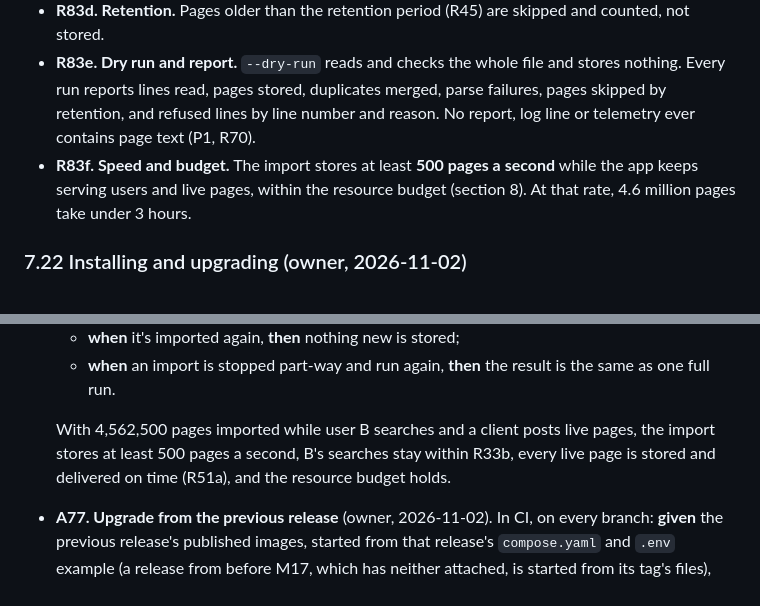
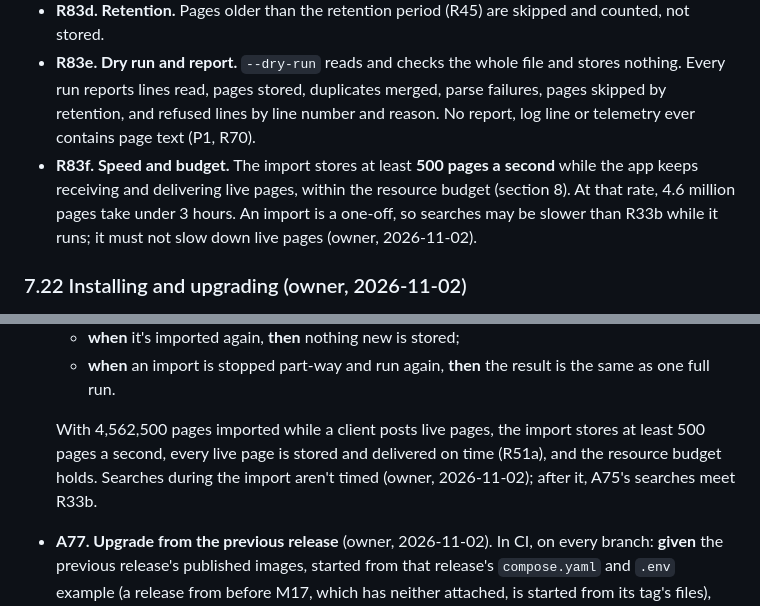
Before and after one commit to RIKIKU/PagerArchive, a Markdown page: SPEC.md, 2 parts joined by grey strips. Rendered like a GitHub page.

Commit message:
SPEC R83f, A76: searches during a one-off import aren't held to R33b; live pages still are (owner, 2026-11-02)
Co-Authored-By: Claude Opus 5.5 <noreply@anthropic.com>
Claude-Session: https://claude.ai/code/session_011kxwRPuitSAxW7UtjGzmJt

```diff
--- a/SPEC.md
+++ b/SPEC.md
@@ -328,7 +328,7 @@ For moving an existing archive into PagerArchive. Users aren't imported; aliases
 - **R83c. Safe to repeat.** Importing the same file again stores nothing new: by `source_id` when it's given, otherwise by the dedup key and receive time. An import that stops part-way can be run again to finish.
 - **R83d. Retention.** Pages older than the retention period (R45) are skipped and counted, not stored.
 - **R83e. Dry run and report.** `--dry-run` reads and checks the whole file and stores nothing. Every run reports lines read, pages stored, duplicates merged, parse failures, pages skipped by retention, and refused lines by line number and reason. No report, log line or telemetry ever contains page text (P1, R70).
-- **R83f. Speed and budget.** The import stores at least **500 pages a second** while the app keeps serving users and live pages, within the resource budget (section 8). At that rate, 4.6 million pages take under 3 hours.
+- **R83f. Speed and budget.** The import stores at least **500 pages a second** while the app keeps receiving and delivering live pages, within the resource budget (section 8). At that rate, 4.6 million pages take under 3 hours. An import is a one-off, so searches may be slower than R33b while it runs; it must not slow down live pages (owner, 2026-11-02).
 
 ### 7.22 Installing and upgrading (owner, 2026-11-02)
 - **R84. No checkout.** Running PagerArchive needs no copy of the source repository. A deployment holds `compose.yaml` and an `.env` example, both attached to every GitHub release, plus its own data: its network profile (mounted at runtime, section 6) and its map tiles. Everything else (Authentik's setup, the database's first-start scripts) comes inside the published images or in `compose.yaml` itself. The optional example monitoring stack is attached to the release the same way, with its dashboards and alert rules in its images.
@@ -453,7 +453,7 @@ All checks use the **example profile** and the **standard test fixture** (sectio
   - **when** it's imported again, **then** nothing new is stored;
   - **when** an import is stopped part-way and run again, **then** the result is the same as one full run.
 
-  With 4,562,500 pages imported while user B searches and a client posts live pages, the import stores at least 500 pages a second, B's searches stay within R33b, every live page is stored and delivered on time (R51a), and the resource budget holds.
+  With 4,562,500 pages imported while a client posts live pages, the import stores at least 500 pages a second, every live page is stored and delivered on time (R51a), and the resource budget holds. Searches during the import aren't timed (owner, 2026-11-02); after it, A75's searches meet R33b.
 - **A77. Upgrade from the previous release** (owner, 2026-11-02). In CI, on every branch: **given** the previous release's published images, started from that release's `compose.yaml` and `.env` example (a release from before M17, which has neither attached, is started from its tag's files), with made-up users, aliases, templates with icons, integrations and pages, **when** it's upgraded to this branch's images with this branch's `compose.yaml` and `docker compose pull && docker compose up -d` only, **then** every page, alias, template, icon and integration is still there, the migrations have run, a user signs in, and a new page is stored, found by search and delivered to an integration.
 - **A78. Install with no checkout** (owner, 2026-11-02). In CI, **given** an empty folder holding only the release's `compose.yaml`, its `.env` example filled in with test values, and the example profile and map, **when** `docker compose up -d` is run, **then** section 11's steps pass, and the folder holds no other file from the repository.
 
```
